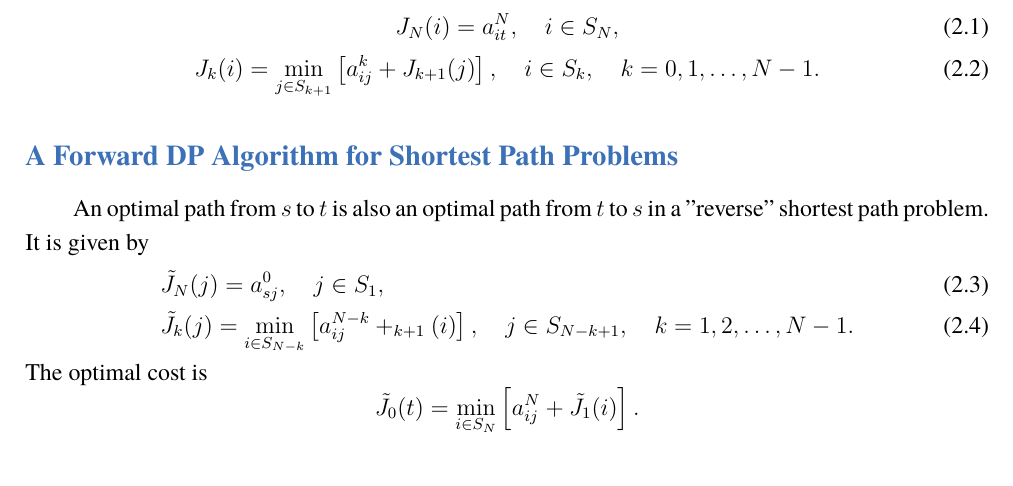
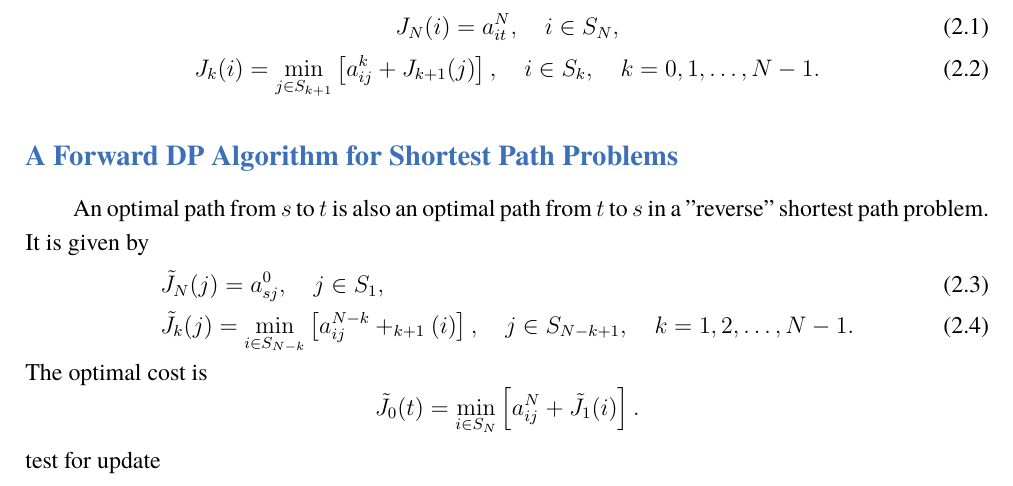
Before and after one commit to Jinyi-Liu/Reading-notes, a LaTeX book (DP/elegantbook-en.tex, which reads DP/Chapters/ch2.tex): part of page 6 of 7, cut so that both start at the same text. Compiled offline with XeLaTeX; a missing font is replaced by an installed copy or a similar font.

Commit message:
modified:   DP/Chapters/ch2.tex 	modified:   DP/elegantbook-en.pdf 	modified:   DP/elegantbook-en.synctex.gz

```diff
--- a/DP/Chapters/ch2.tex
+++ b/DP/Chapters/ch2.tex
@@ -17,3 +17,4 @@ An optimal path from $s$ to $t$ is also an optimal path from $t$ to $s$ in a "re
 \end{align}
 The optimal cost is
 \[\tilde{J}_0(t)=\min_{i\in S_N}\left[a_{ij}^N+\tilde{J}_1(i)\right].\]
+ test for update
```
Also changed, not shown: DP/elegantbook-en.pdf, 1 other file.
